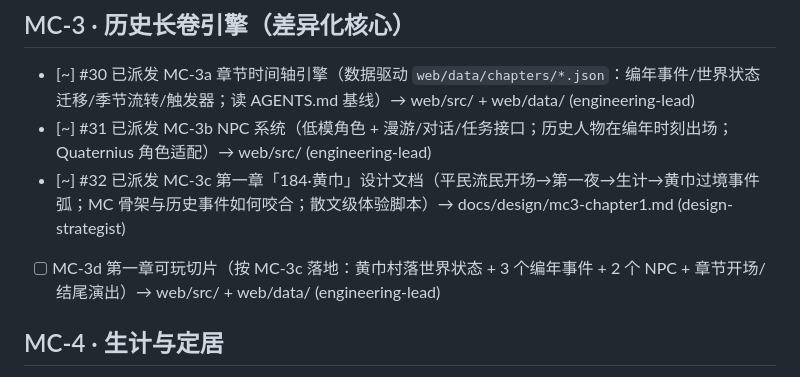
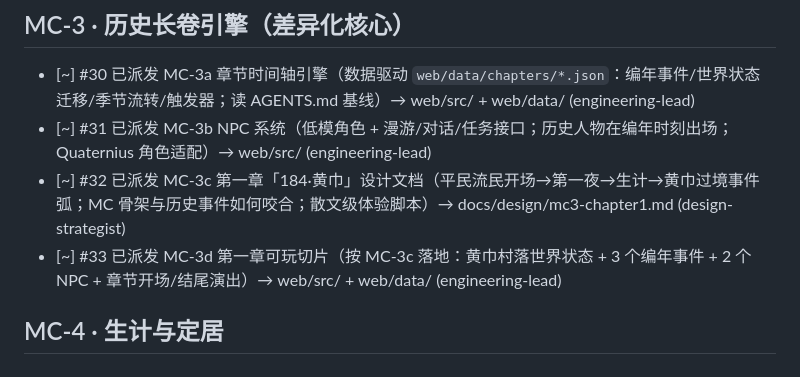
Before and after one commit to pickmemory/godot-games, a Markdown page: docs/roadmap.md, the part around the change. Drawn GitHub-style.

Commit message:
chore(roadmap): 主理人派单 (run 31859360432 第1次)

```diff
--- a/docs/roadmap.md
+++ b/docs/roadmap.md
@@ -19,7 +19,7 @@
 - [~] #30 已派发 MC-3a 章节时间轴引擎（数据驱动 `web/data/chapters/*.json`：编年事件/世界状态迁移/季节流转/触发器；读 AGENTS.md 基线）→ web/src/ + web/data/ (engineering-lead)
 - [~] #31 已派发 MC-3b NPC 系统（低模角色 + 漫游/对话/任务接口；历史人物在编年时刻出场；Quaternius 角色适配）→ web/src/ (engineering-lead)
 - [~] #32 已派发 MC-3c 第一章「184·黄巾」设计文档（平民流民开场→第一夜→生计→黄巾过境事件弧；MC 骨架与历史事件如何咬合；散文级体验脚本）→ docs/design/mc3-chapter1.md (design-strategist)
-- [ ] MC-3d 第一章可玩切片（按 MC-3c 落地：黄巾村落世界状态 + 3 个编年事件 + 2 个 NPC + 章节开场/结尾演出）→ web/src/ + web/data/ (engineering-lead)
+- [~] #33 已派发 MC-3d 第一章可玩切片（按 MC-3c 落地：黄巾村落世界状态 + 3 个编年事件 + 2 个 NPC + 章节开场/结尾演出）→ web/src/ + web/data/ (engineering-lead)
 
 ## MC-4 · 生计与定居
 - [ ] MC-4a 农耕（开垦/播种/生长周期/收获，季节联动）→ web/src/ (engineering-lead)
```
